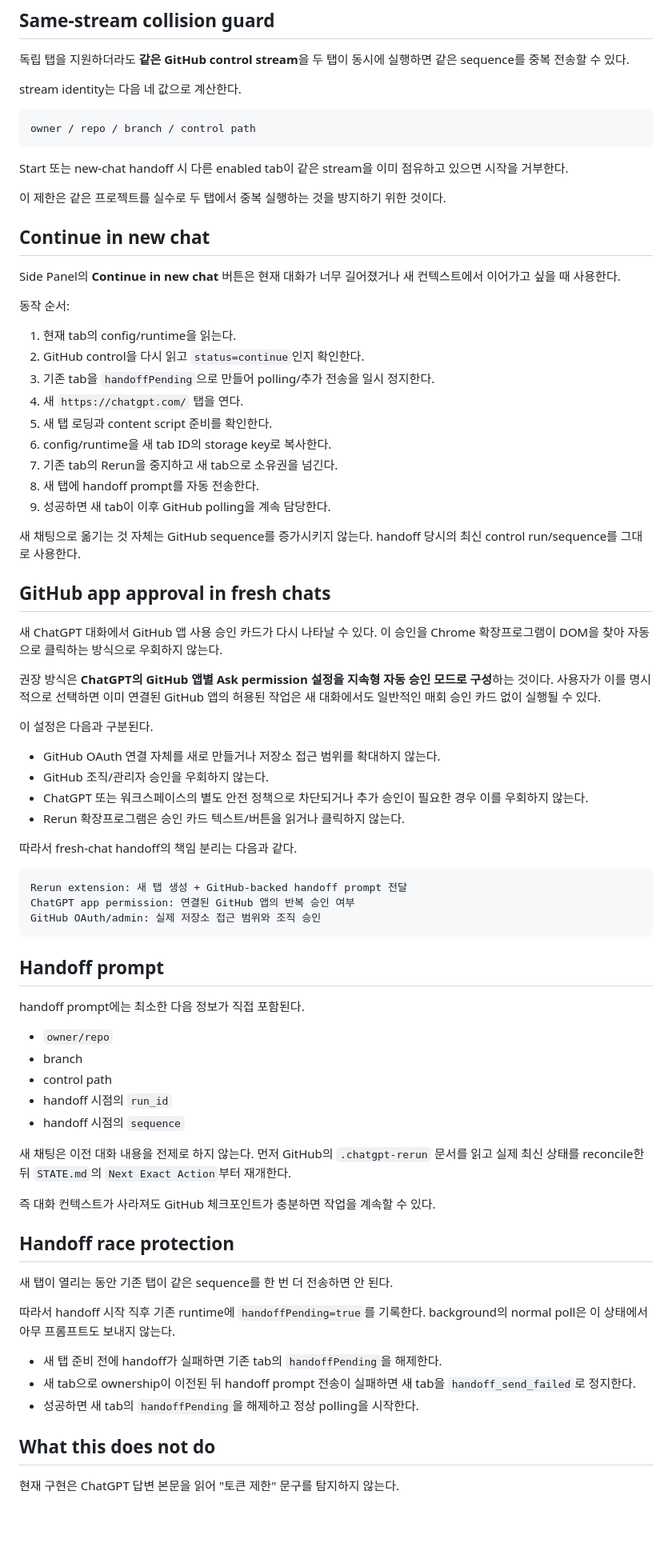
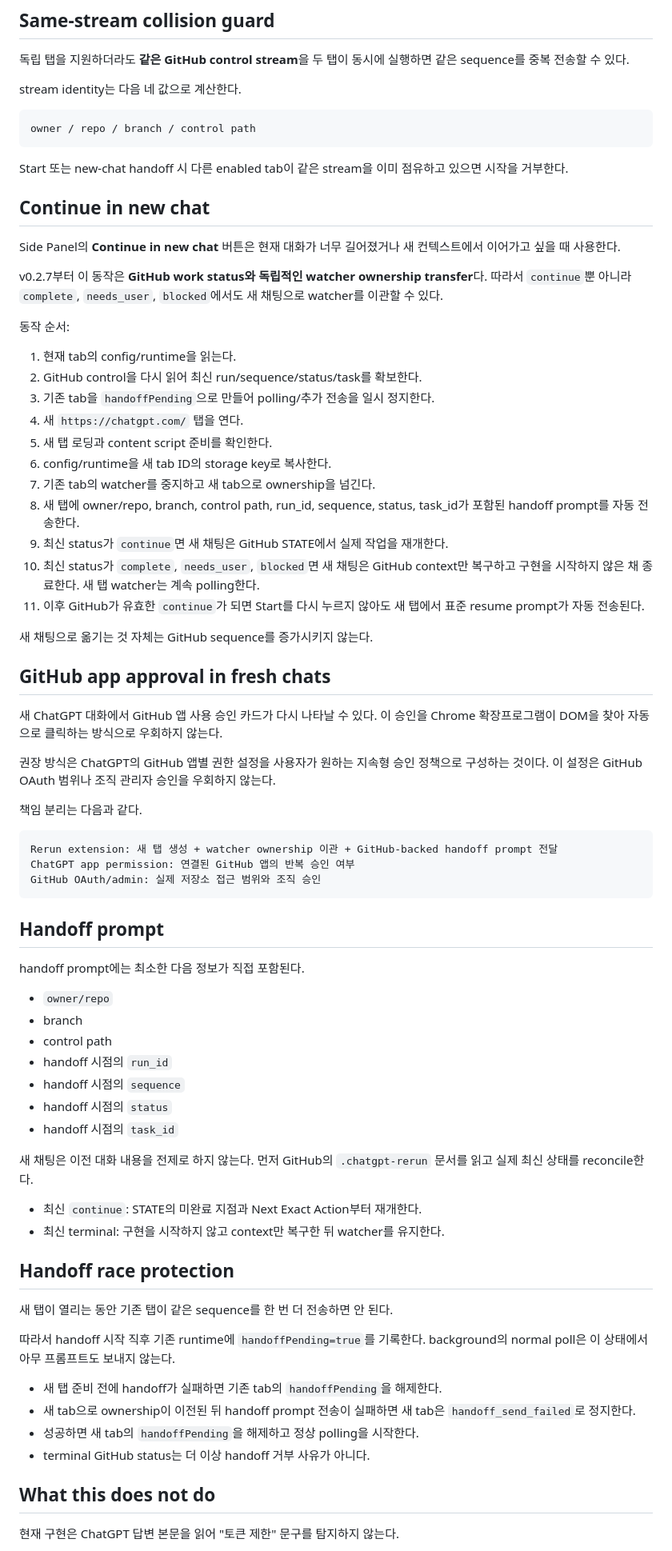
Before and after one commit to Kaetaeru/chatgpt-rerun-extension, a Markdown page: docs/TAB_SESSIONS_AND_HANDOFF.md, the part around one of its changes. Shown at 80% size. Rendered like a GitHub page; blank space fills up the shorter version.

Commit message:
Document status-independent fresh-chat watcher handoff

````diff
--- a/docs/TAB_SESSIONS_AND_HANDOFF.md
+++ b/docs/TAB_SESSIONS_AND_HANDOFF.md
@@ -45,43 +45,38 @@ owner / repo / branch / control path
 
 Start 또는 new-chat handoff 시 다른 enabled tab이 같은 stream을 이미 점유하고 있으면 시작을 거부한다.
 
-이 제한은 같은 프로젝트를 실수로 두 탭에서 중복 실행하는 것을 방지하기 위한 것이다.
-
 ## Continue in new chat
 
 Side Panel의 **Continue in new chat** 버튼은 현재 대화가 너무 길어졌거나 새 컨텍스트에서 이어가고 싶을 때 사용한다.
 
+v0.2.7부터 이 동작은 **GitHub work status와 독립적인 watcher ownership transfer**다. 따라서 `continue`뿐 아니라 `complete`, `needs_user`, `blocked`에서도 새 채팅으로 watcher를 이관할 수 있다.
+
 동작 순서:
 
 1. 현재 tab의 config/runtime을 읽는다.
-2. GitHub control을 다시 읽고 `status=continue`인지 확인한다.
+2. GitHub control을 다시 읽어 최신 run/sequence/status/task를 확보한다.
 3. 기존 tab을 `handoffPending`으로 만들어 polling/추가 전송을 일시 정지한다.
 4. 새 `https://chatgpt.com/` 탭을 연다.
 5. 새 탭 로딩과 content script 준비를 확인한다.
 6. config/runtime을 새 tab ID의 storage key로 복사한다.
-7. 기존 tab의 Rerun을 중지하고 새 tab으로 소유권을 넘긴다.
-8. 새 탭에 handoff prompt를 자동 전송한다.
-9. 성공하면 새 tab이 이후 GitHub polling을 계속 담당한다.
+7. 기존 tab의 watcher를 중지하고 새 tab으로 ownership을 넘긴다.
+8. 새 탭에 owner/repo, branch, control path, run_id, sequence, status, task_id가 포함된 handoff prompt를 자동 전송한다.
+9. 최신 status가 `continue`면 새 채팅은 GitHub STATE에서 실제 작업을 재개한다.
+10. 최신 status가 `complete`, `needs_user`, `blocked`면 새 채팅은 GitHub context만 복구하고 구현을 시작하지 않은 채 종료한다. 새 탭 watcher는 계속 polling한다.
+11. 이후 GitHub가 유효한 `continue`가 되면 Start를 다시 누르지 않아도 새 탭에서 표준 resume prompt가 자동 전송된다.
 
-새 채팅으로 옮기는 것 자체는 GitHub sequence를 증가시키지 않는다. handoff 당시의 최신 control run/sequence를 그대로 사용한다.
+새 채팅으로 옮기는 것 자체는 GitHub sequence를 증가시키지 않는다.
 
 ## GitHub app approval in fresh chats
 
 새 ChatGPT 대화에서 GitHub 앱 사용 승인 카드가 다시 나타날 수 있다. 이 승인을 Chrome 확장프로그램이 DOM을 찾아 자동으로 클릭하는 방식으로 우회하지 않는다.
 
-권장 방식은 **ChatGPT의 GitHub 앱별 Ask permission 설정을 지속형 자동 승인 모드로 구성**하는 것이다. 사용자가 이를 명시적으로 선택하면 이미 연결된 GitHub 앱의 허용된 작업은 새 대화에서도 일반적인 매회 승인 카드 없이 실행될 수 있다.
+권장 방식은 ChatGPT의 GitHub 앱별 권한 설정을 사용자가 원하는 지속형 승인 정책으로 구성하는 것이다. 이 설정은 GitHub OAuth 범위나 조직 관리자 승인을 우회하지 않는다.
 
-이 설정은 다음과 구분된다.
-
-- GitHub OAuth 연결 자체를 새로 만들거나 저장소 접근 범위를 확대하지 않는다.
-- GitHub 조직/관리자 승인을 우회하지 않는다.
-- ChatGPT 또는 워크스페이스의 별도 안전 정책으로 차단되거나 추가 승인이 필요한 경우 이를 우회하지 않는다.
-- Rerun 확장프로그램은 승인 카드 텍스트/버튼을 읽거나 클릭하지 않는다.
-
-따라서 fresh-chat handoff의 책임 분리는 다음과 같다.
+책임 분리는 다음과 같다.
 
 ```text
-Rerun extension: 새 탭 생성 + GitHub-backed handoff prompt 전달
+Rerun extension: 새 탭 생성 + watcher ownership 이관 + GitHub-backed handoff prompt 전달
 ChatGPT app permission: 연결된 GitHub 앱의 반복 승인 여부
 GitHub OAuth/admin: 실제 저장소 접근 범위와 조직 승인
 ```
@@ -95,10 +90,13 @@ handoff prompt에는 최소한 다음 정보가 직접 포함된다.
 - control path
 - handoff 시점의 `run_id`
 - handoff 시점의 `sequence`
+- handoff 시점의 `status`
+- handoff 시점의 `task_id`
 
-새 채팅은 이전 대화 내용을 전제로 하지 않는다. 먼저 GitHub의 `.chatgpt-rerun` 문서를 읽고 실제 최신 상태를 reconcile한 뒤 `STATE.md`의 `Next Exact Action`부터 재개한다.
+새 채팅은 이전 대화 내용을 전제로 하지 않는다. 먼저 GitHub의 `.chatgpt-rerun` 문서를 읽고 실제 최신 상태를 reconcile한다.
 
-즉 대화 컨텍스트가 사라져도 GitHub 체크포인트가 충분하면 작업을 계속할 수 있다.
+- 최신 `continue`: STATE의 미완료 지점과 Next Exact Action부터 재개한다.
+- 최신 terminal: 구현을 시작하지 않고 context만 복구한 뒤 watcher를 유지한다.
 
 ## Handoff race protection
 
@@ -107,8 +105,9 @@ handoff prompt에는 최소한 다음 정보가 직접 포함된다.
 따라서 handoff 시작 직후 기존 runtime에 `handoffPending=true`를 기록한다. background의 normal poll은 이 상태에서 아무 프롬프트도 보내지 않는다.
 
 - 새 탭 준비 전에 handoff가 실패하면 기존 tab의 `handoffPending`을 해제한다.
-- 새 tab으로 ownership이 이전된 뒤 handoff prompt 전송이 실패하면 새 tab을 `handoff_send_failed`로 정지한다.
+- 새 tab으로 ownership이 이전된 뒤 handoff prompt 전송이 실패하면 새 tab은 `handoff_send_failed`로 정지한다.
 - 성공하면 새 tab의 `handoffPending`을 해제하고 정상 polling을 시작한다.
+- terminal GitHub status는 더 이상 handoff 거부 사유가 아니다.
 
 ## What this does not do
 
````
Also changed, not shown: other parts of docs/TAB_SESSIONS_AND_HANDOFF.md (+15 -10 lines).
